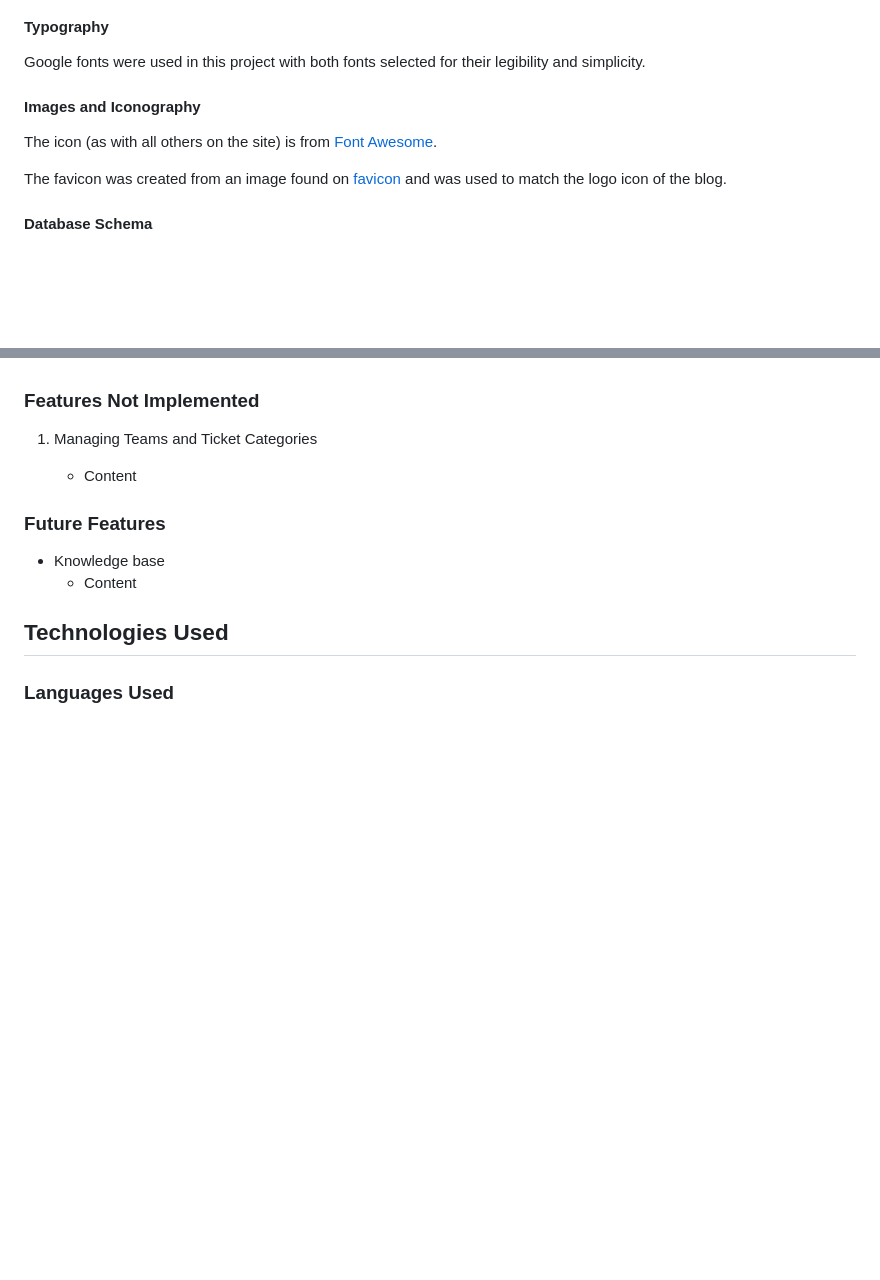
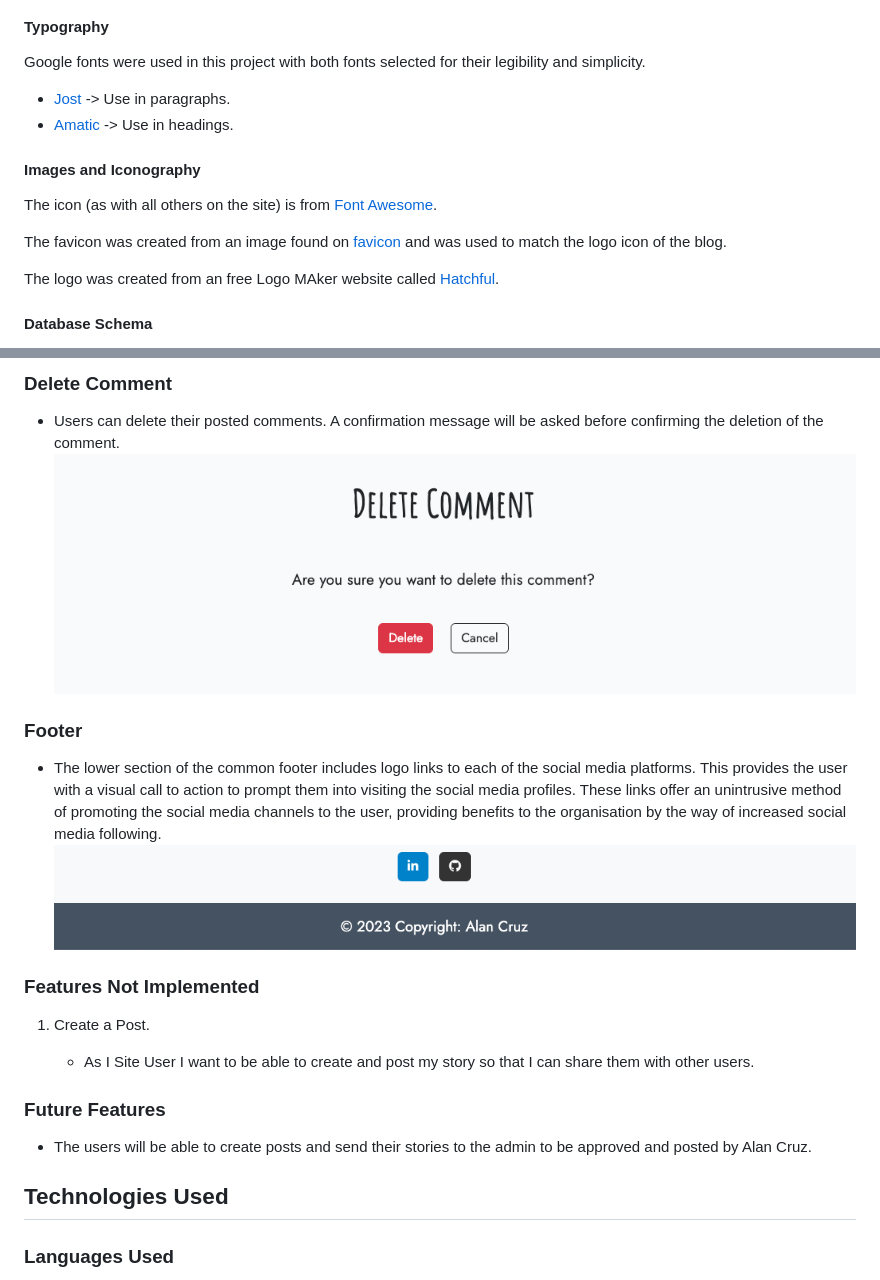
Before and after one commit to llancruzz/share-story, a Markdown page: README.md, 2 parts joined by grey strips. GitHub-like rendering; blank space fills up the shorter version.

Commit message:
docs: Add features pages in the readme

```diff
--- a/README.md
+++ b/README.md
@@ -122,6 +122,8 @@ Colours used throughout the site were kept to a minimum to keep its focus clear,
 
 Google fonts were used in this project with both fonts selected for their legibility and simplicity.
 
+- [Jost](https://fonts.google.com/specimen/Jost?query=Jost) -> Use in paragraphs.
+- [Amatic](https://fonts.google.com/specimen/Amatic+SC?query=Amatic) -> Use in headings.
 
 
 #### Images and Iconography
@@ -129,6 +131,8 @@ Google fonts were used in this project with both fonts selected for their legibi
 The icon (as with all others on the site) is from [Font Awesome](https://fontawesome.com/).
 
 The favicon was created from an image found on [favicon](https://favicon.io/) and was used to match the logo icon of the blog.
+
+The logo was created from an free Logo MAker website called [Hatchful](https://www.shopify.com/tools/logo-maker).
 
 #### Database Schema
 
@@ -142,14 +179,21 @@ Content
+### Delete Comment
+* Users can delete their posted comments. A confirmation message will be asked before confirming the deletion of the comment.
+![Delete Comment](media/delete-comment.png)
+
+### Footer
+* The lower section of the common footer includes logo links to each of the social media platforms. This provides the user with a visual call to action to prompt them into visiting the social media profiles. These links offer an unintrusive method of promoting the social media channels to the user, providing benefits to the organisation by the way of increased social media following.
+![Footer](media/footer.png)
 
 ### Features Not Implemented
 
-1. Managing Teams and Ticket Categories
+1. Create a Post.
 
-    - Content
+    - As I Site User I want to be able to create and post my story so that I can share them with other users.
 
 ### Future Features
 
-- Knowledge base
-  - Content
+- The users will be able to create posts and send their stories to the admin to be approved and posted by Alan Cruz.
+
 
 ## Technologies Used
 
```
Also changed, not shown: other parts of README.md (+34 -1 lines), media/comment.png (added).
